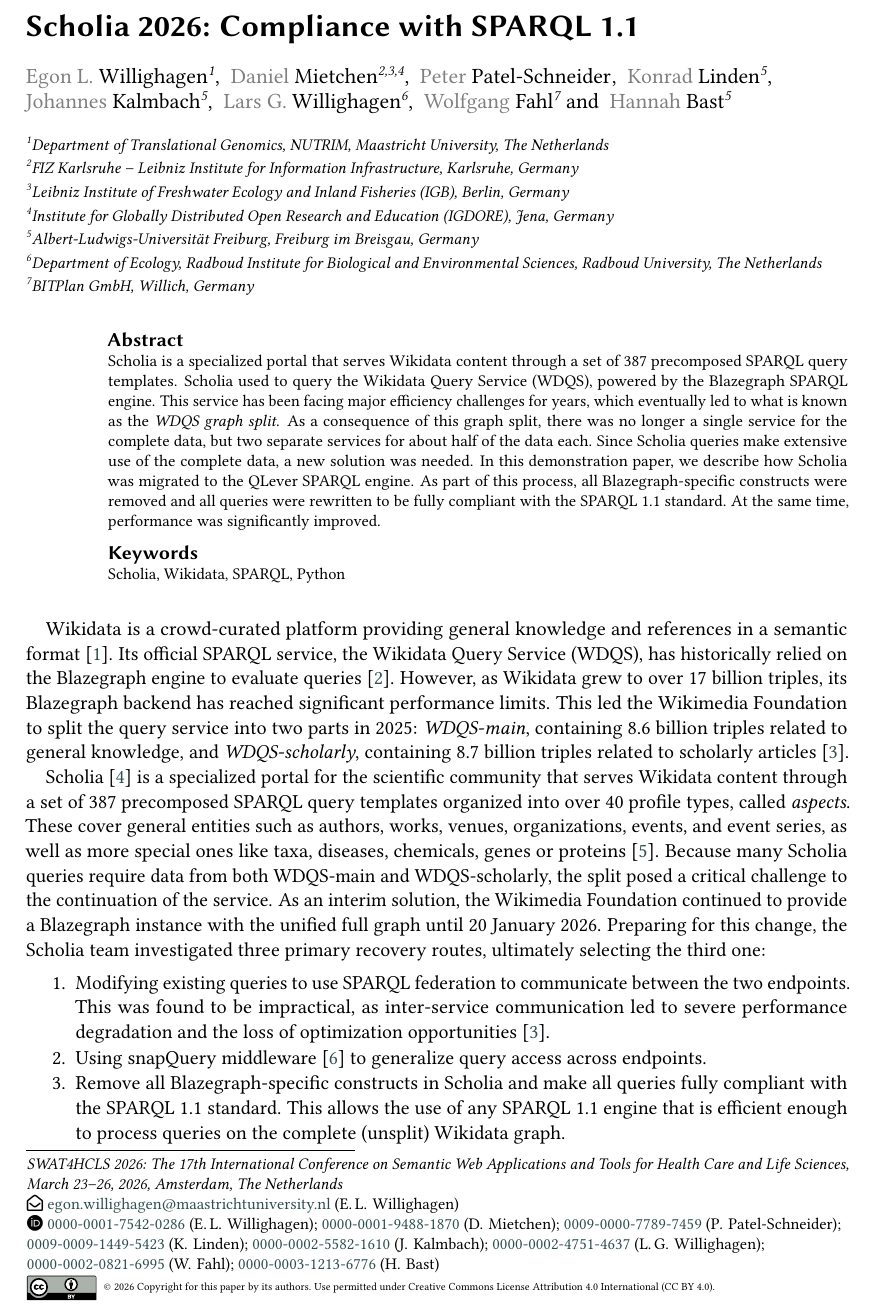
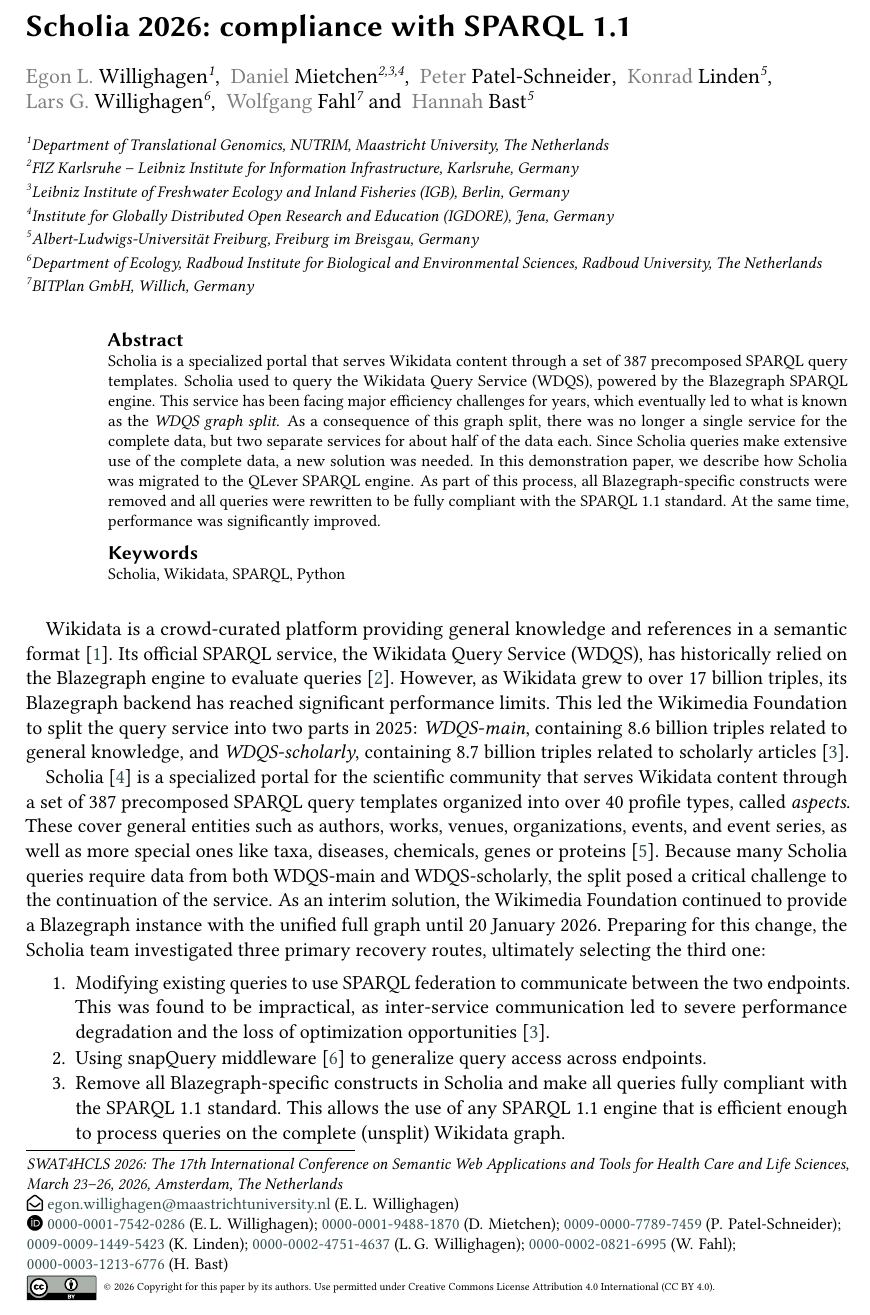
Before and after one commit to WolfgangFahl/ScholiaGraphSplitPaper, a LaTeX document (main.tex): part of page 1 of 3, cut so that both start at the same text. Compiled offline with pdfLaTeX; a LaTeX package or settings file that is missing is left out.

Commit message:
Edits for proof

```diff
--- a/main.tex
+++ b/main.tex
@@ -35,7 +35,7 @@
 %%
 %% The "title" command
 %\title{Scholia Wikidata Graph Split Mitigation}
-\title{Scholia 2026: Compliance with SPARQL~1.1}
+\title{Scholia 2026: compliance with SPARQL 1.1}
 
 %%
 %% The "author" command and its associated commands
@@ -54,10 +54,6 @@
 
 \author[5]{Konrad Linden}[%
     orcid=0009-0009-1449-5423,
-]
-
-\author[5]{Johannes Kalmbach}[%
-    orcid=0000-0002-5582-1610,
 ]
 
 \author[6]{Lars G. Willighagen}[%
```
